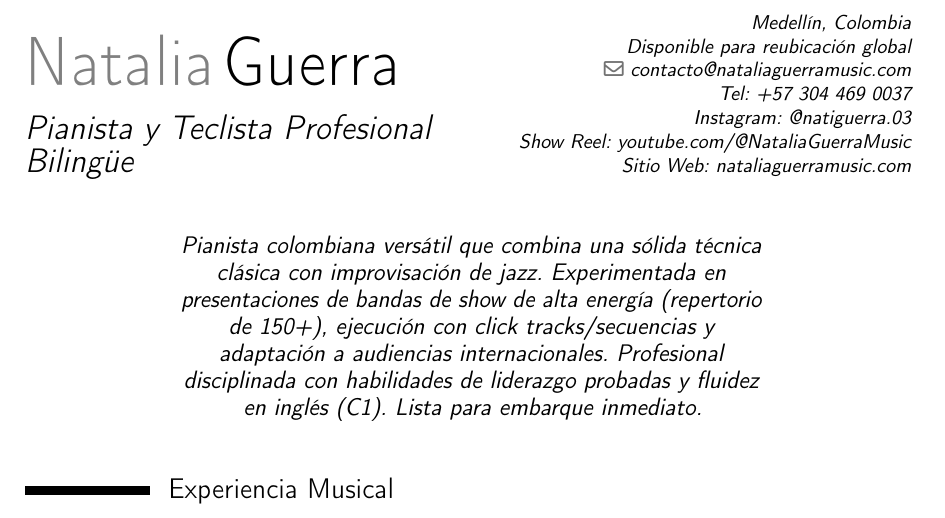
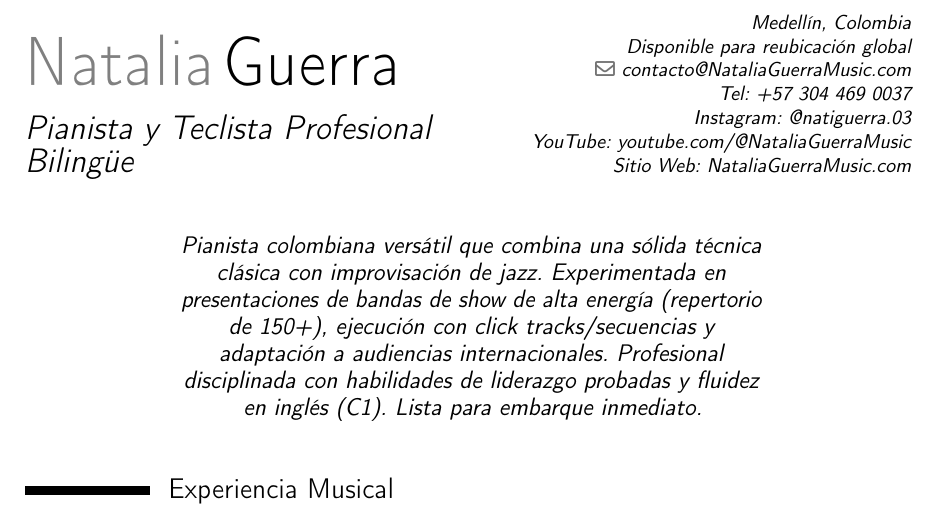
Before and after one commit to theJoshMuller/nataliaguerramusic, a LaTeX CV (Natalia_Guerra_cv.es.tex): part of page 1 of 2, cut so that both start at the same text. Compiled offline with pdfLaTeX.

```diff
--- a/Natalia_Guerra_cv.es.tex
+++ b/Natalia_Guerra_cv.es.tex
@@ -17,10 +17,10 @@
 \address{Medellín, Colombia}{Disponible para reubicación global}
 
 % Información de contacto
-\email{contacto@nataliaguerramusic.com}
+\email{contacto@NataliaGuerraMusic.com}
 
 % Enlace explícito HTTPS
-\extrainfo{Tel: +57 304 469 0037 \\ Instagram: @natiguerra.03 \\ Show Reel: \href{https://www.youtube.com/@NataliaGuerraMusic}{youtube.com/@NataliaGuerraMusic} \\ Sitio Web: \href{https://nataliaguerramusic.com}{nataliaguerramusic.com}}
+\extrainfo{Tel: +57 304 469 0037 \\ Instagram: @natiguerra.03 \\ YouTube: \href{https://www.youtube.com/@NataliaGuerraMusic}{youtube.com/@NataliaGuerraMusic} \\ Sitio Web: \href{https://NataliaGuerraMusic.com}{NataliaGuerraMusic.com}}
 
 % --- Cita / Resumen Ejecutivo ---
 \quote{Pianista colombiana versátil que combina una sólida técnica clásica con improvisación de jazz. Experimentada en presentaciones de bandas de show de alta energía (repertorio de 150+), ejecución con click tracks/secuencias y adaptación a audiencias internacionales. Profesional disciplinada con habilidades de liderazgo probadas y fluidez en inglés (C1). Lista para embarque inmediato.}
```
Also changed, not shown: Natalia_Guerra_cv.en.tex (+1 -1 lines), Natalia_Guerra_cv.es.pdf.
